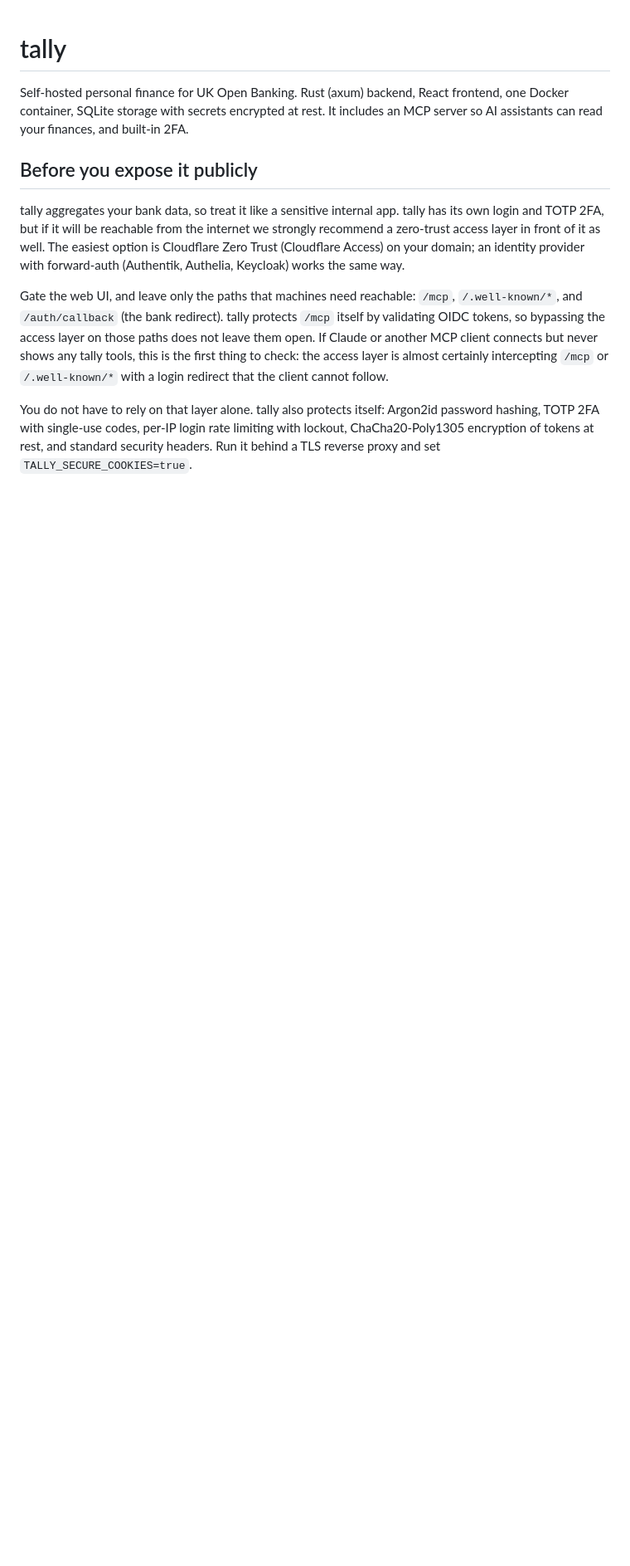
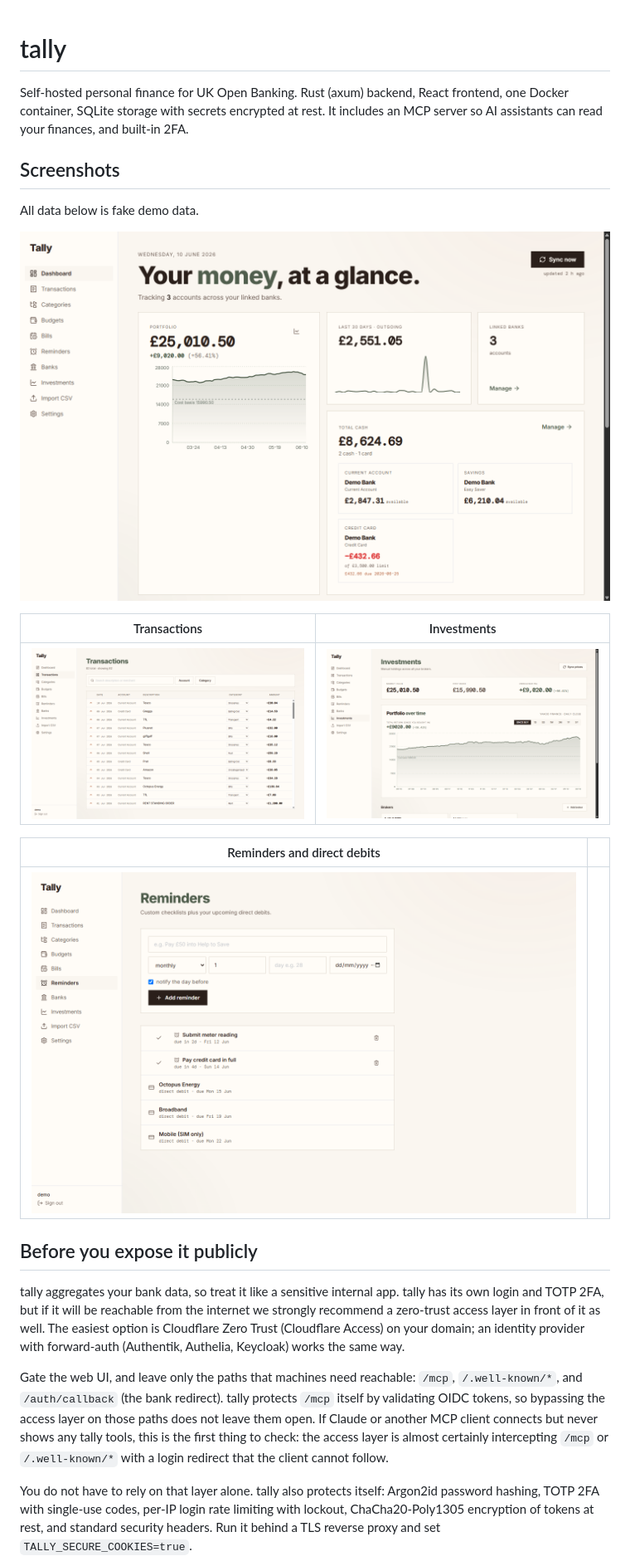
Before and after one commit to mthwJsmith/tally, a Markdown page: README.md, the part around the change. Shown at 83% size. GitHub-like rendering; pictures changed too: .github/screenshots/dashboard.png (added), .github/screenshots/investments.png (added), .github/screenshots/reminders.png (added); blank space fills up the shorter version.

```diff
--- a/README.md
+++ b/README.md
@@ -3,6 +3,20 @@
 Self-hosted personal finance for UK Open Banking. Rust (axum) backend, React frontend, one
 Docker container, SQLite storage with secrets encrypted at rest. It includes an MCP server so AI
 assistants can read your finances, and built-in 2FA.
+
+## Screenshots
+
+All data below is fake demo data.
+
+![Dashboard](.github/screenshots/dashboard.png)
+
+| Transactions | Investments |
+|---|---|
+| ![Transactions](.github/screenshots/transactions.png) | ![Investments](.github/screenshots/investments.png) |
+
+| Reminders and direct debits | |
+|---|---|
+| ![Reminders](.github/screenshots/reminders.png) | |
 
 ## Before you expose it publicly
 
```
Also changed, not shown: 1 other file.
